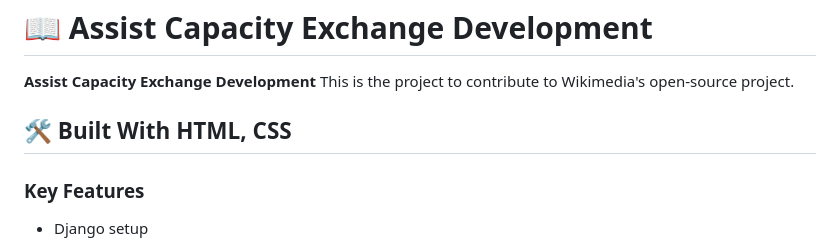
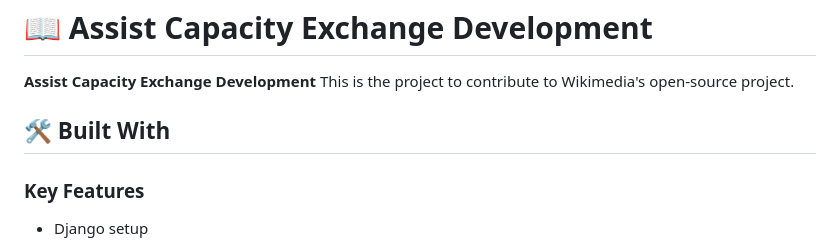
Before and after one commit to mpa-mxiang/Assist-Capacity-Exchange-Development, a Markdown page: README.md, the part around the change. GitHub-like rendering.

Commit message:
delete build with tech in title

```diff
--- a/README.md
+++ b/README.md
@@ -34,7 +34,7 @@
 **Assist Capacity Exchange Development**
 This is the project to contribute to Wikimedia's open-source project.
 
-## 🛠 Built With <a name="built-with">HTML, CSS</a>
+## 🛠 Built With <a name="built-with"></a>
 
 ### Key Features <a name="key-features">
 
```
